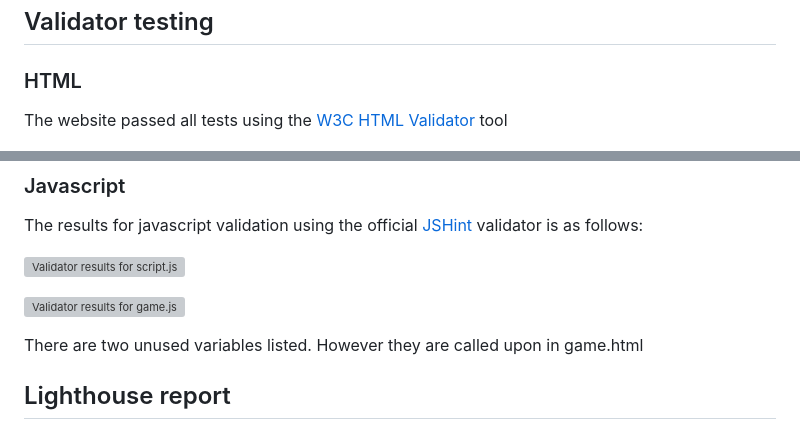
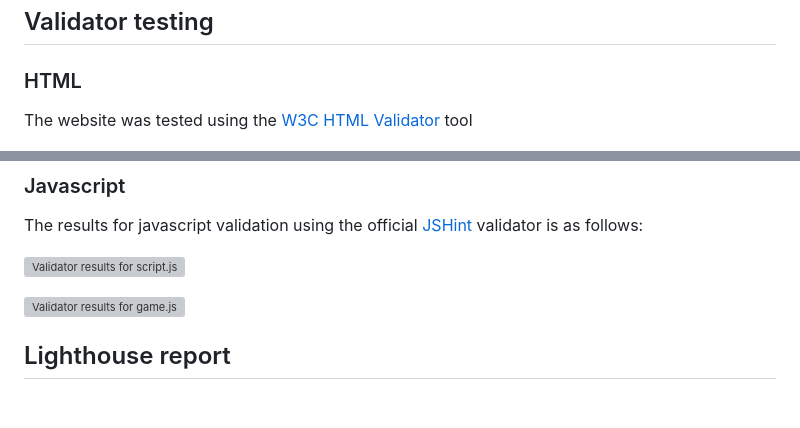
Before and after one commit to nhamidi90/hangul-now, a Markdown page: TESTING.md, 2 parts joined by grey strips. Rendered like a GitHub page; blank space fills up the shorter version; grey boxes are pictures that could not be loaded.

Commit message:
Update validator section

```diff
--- a/TESTING.md
+++ b/TESTING.md
@@ -81,7 +81,7 @@ Here is the website tested on different devices:
 
 ### HTML
 
-The website passed all tests using the [W3C HTML Validator](https://validator.w3.org/nu/) tool
+The website was tested using the [W3C HTML Validator](https://validator.w3.org/nu/) tool
 
 ![Validator results for index page](documentation/validators/htmlvalidator-index.png)
 
@@ -107,8 +107,6 @@ The results for javascript validation using the official [JSHint](https://jshint
 
 ![Validator results for game.js](documentation/validators/js-game.png)
 
-There are two unused variables listed. However they are called upon in game.html
-
 ## Lighthouse report
 
 ![Screenshot of lighthouse report: home page](documentation/lighthouse/lighthouse-index.png)
```
